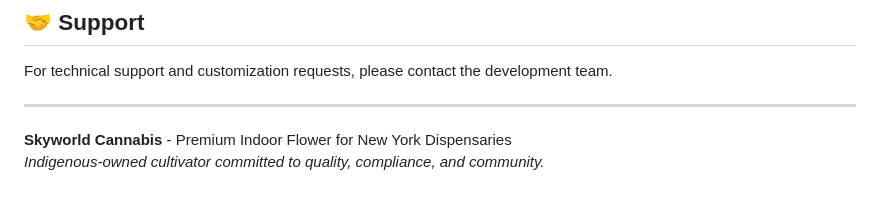
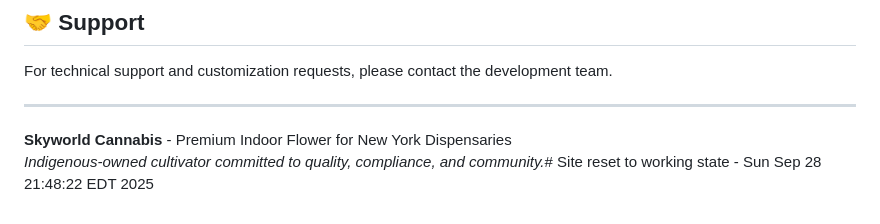
Before and after one commit to therealjohndough/skyworld-wp-theme, a Markdown page: README.md, the part around the change. Drawn GitHub-style.

```diff
--- a/README.md
+++ b/README.md
@@ -306,4 +306,4 @@ For technical support and customization requests, please contact the development
 ---
 
 **Skyworld Cannabis** - Premium Indoor Flower for New York Dispensaries
-*Indigenous-owned cultivator committed to quality, compliance, and community.*
+*Indigenous-owned cultivator committed to quality, compliance, and community.*# Site reset to working state - Sun Sep 28 21:48:22 EDT 2025
```
